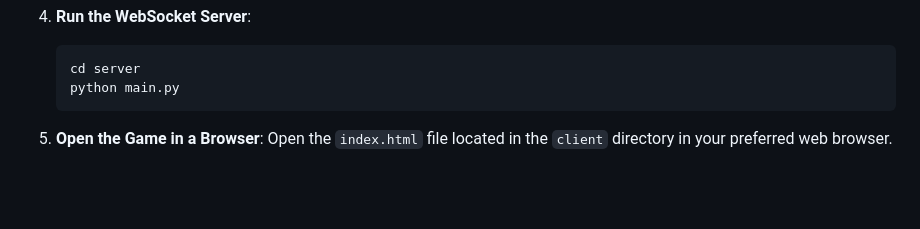
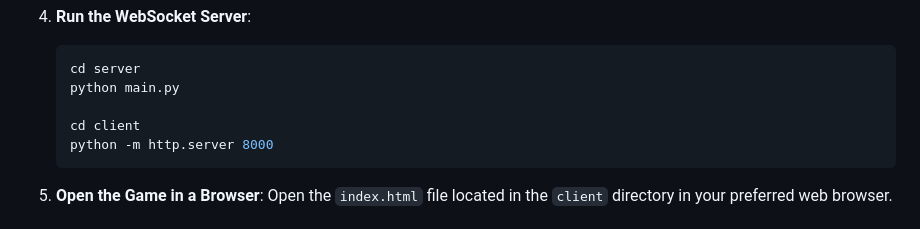
Before and after one commit to prakhaarr/Prakhar_Gupta_21BCE0579, a Markdown page: README.md, the part around the change. Drawn GitHub-style; blank space fills up the shorter version.

````diff
--- a/README.md
+++ b/README.md
@@ -57,6 +57,9 @@ Follow these steps to get the game up and running:
     ```bash
     cd server
     python main.py
+
+    cd client
+    python -m http.server 8000
     ```
 
 5. **Open the Game in a Browser**:
````
